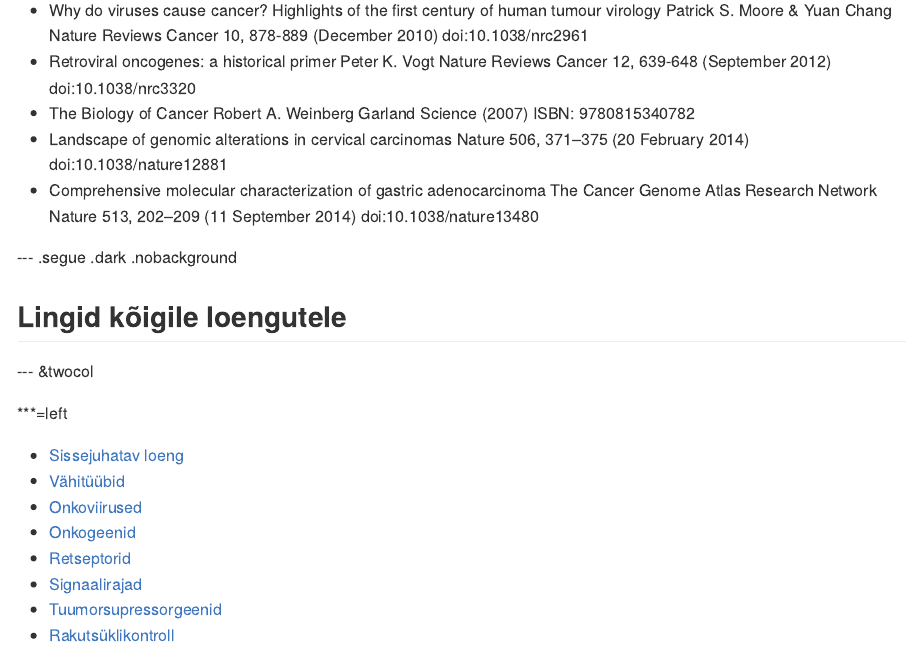
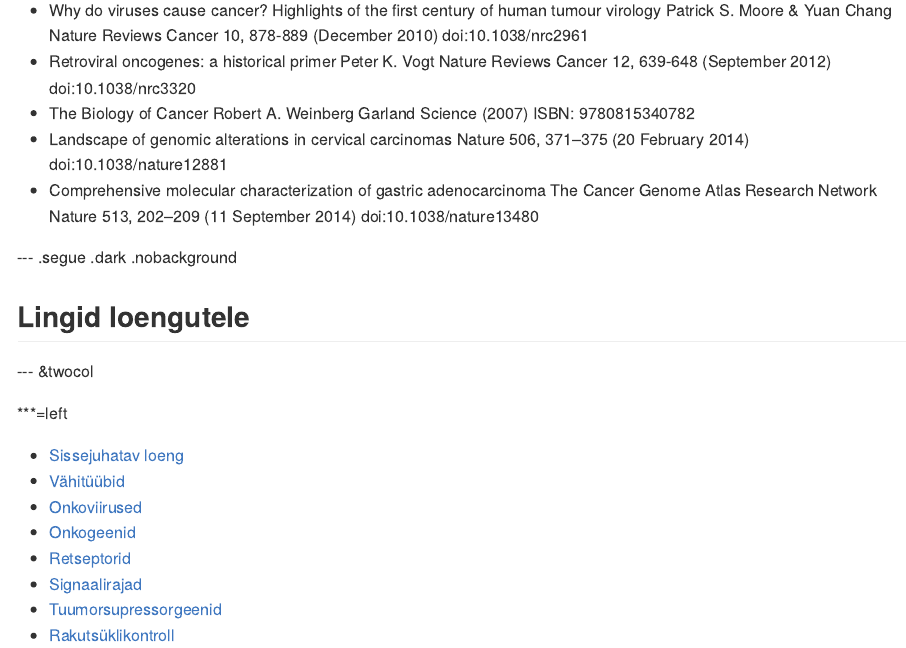
Before and after one commit to Onkobioloogia/Onkoviirused, an R Markdown document (index.Rmd): the page in a window 1100 px wide, from 9920 px down. The pictures show the output file index.md that the author committed with the source, drawn offline in the style of GitHub.

Commit message:
publishing deck

```diff
--- a/index.Rmd
+++ b/index.Rmd
@@ -398,7 +398,7 @@ Nature 513, 202–209 (11 September 2014) doi:10.1038/nature13480
 
 --- .segue .dark .nobackground
 
-## Lingid kõigile loengutele
+## Lingid loengutele
 
 --- &twocol
 
```
Also changed, not shown: index.html, index.md.
